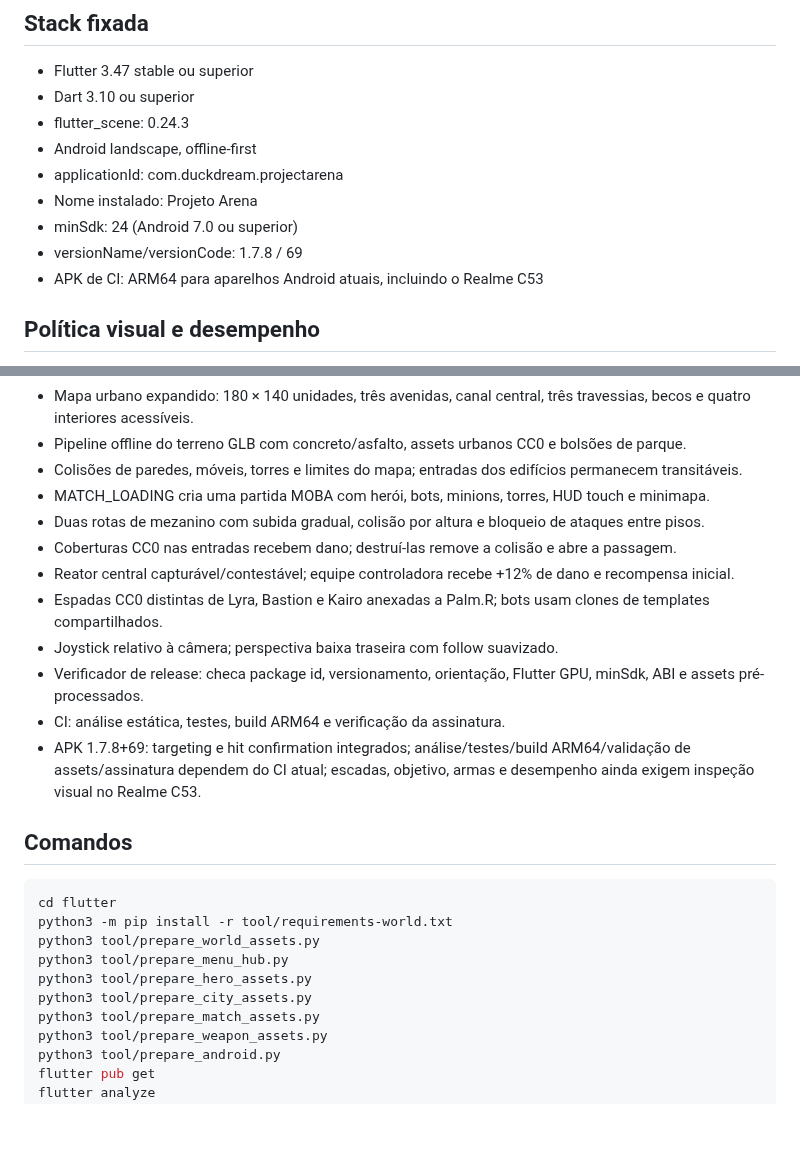
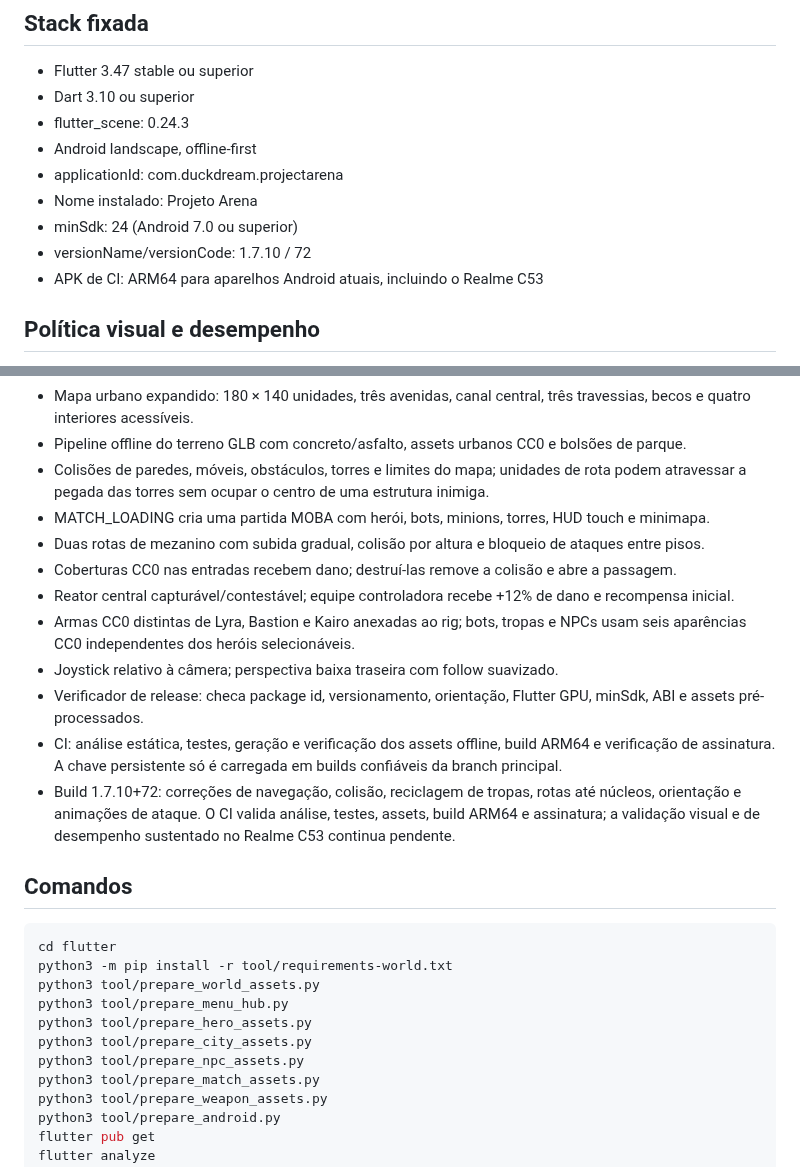
Before and after one commit to Coca69643/Neon-Breach, a Markdown page: flutter/README.md, 2 parts joined by grey strips. GitHub-like rendering; blank space fills up the shorter version.

Commit message:
Update build guide and versioned audit status

```diff
--- a/flutter/README.md
+++ b/flutter/README.md
@@ -11,7 +11,7 @@ Migração do runtime 3D para Flutter Scene. Flutter/Dart controla a aplicação
 - applicationId: com.duckdream.projectarena
 - Nome instalado: Projeto Arena
 - minSdk: 24 (Android 7.0 ou superior)
-- versionName/versionCode: 1.7.8 / 69
+- versionName/versionCode: 1.7.10 / 72
 - APK de CI: ARM64 para aparelhos Android atuais, incluindo o Realme C53
 
 ## Política visual e desempenho
@@ -49,16 +49,16 @@ O minSdk é 24 porque as versões atuais do Flutter elevaram o mínimo Android s
 - Hub original `arena_menu_hub.glb` gerado offline por `tool/prepare_menu_hub.py`, com torre, portal, ilha, água, fragmentos flutuantes e nuvens.
 - Mapa urbano expandido: 180 × 140 unidades, três avenidas, canal central, três travessias, becos e quatro interiores acessíveis.
 - Pipeline offline do terreno GLB com concreto/asfalto, assets urbanos CC0 e bolsões de parque.
-- Colisões de paredes, móveis, torres e limites do mapa; entradas dos edifícios permanecem transitáveis.
+- Colisões de paredes, móveis, obstáculos, torres e limites do mapa; unidades de rota podem atravessar a pegada das torres sem ocupar o centro de uma estrutura inimiga.
 - MATCH_LOADING cria uma partida MOBA com herói, bots, minions, torres, HUD touch e minimapa.
 - Duas rotas de mezanino com subida gradual, colisão por altura e bloqueio de ataques entre pisos.
 - Coberturas CC0 nas entradas recebem dano; destruí-las remove a colisão e abre a passagem.
 - Reator central capturável/contestável; equipe controladora recebe +12% de dano e recompensa inicial.
-- Espadas CC0 distintas de Lyra, Bastion e Kairo anexadas a Palm.R; bots usam clones de templates compartilhados.
+- Armas CC0 distintas de Lyra, Bastion e Kairo anexadas ao rig; bots, tropas e NPCs usam seis aparências CC0 independentes dos heróis selecionáveis.
 - Joystick relativo à câmera; perspectiva baixa traseira com follow suavizado.
 - Verificador de release: checa package id, versionamento, orientação, Flutter GPU, minSdk, ABI e assets pré-processados.
-- CI: análise estática, testes, build ARM64 e verificação da assinatura.
-- APK 1.7.8+69: targeting e hit confirmation integrados; análise/testes/build ARM64/validação de assets/assinatura dependem do CI atual; escadas, objetivo, armas e desempenho ainda exigem inspeção visual no Realme C53.
+- CI: análise estática, testes, geração e verificação dos assets offline, build ARM64 e verificação de assinatura. A chave persistente só é carregada em builds confiáveis da branch principal.
+- Build 1.7.10+72: correções de navegação, colisão, reciclagem de tropas, rotas até núcleos, orientação e animações de ataque. O CI valida análise, testes, assets, build ARM64 e assinatura; a validação visual e de desempenho sustentado no Realme C53 continua pendente.
 
 ## Comandos
 
@@ -69,6 +69,7 @@ python3 tool/prepare_world_assets.py
 python3 tool/prepare_menu_hub.py
 python3 tool/prepare_hero_assets.py
 python3 tool/prepare_city_assets.py
+python3 tool/prepare_npc_assets.py
 python3 tool/prepare_match_assets.py
 python3 tool/prepare_weapon_assets.py
 python3 tool/prepare_android.py
```
